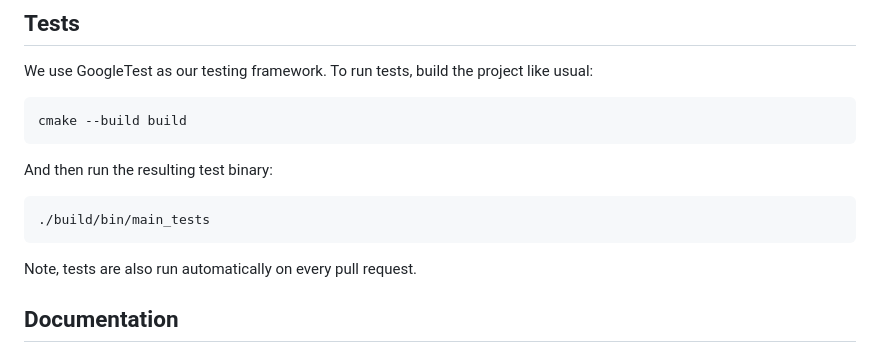
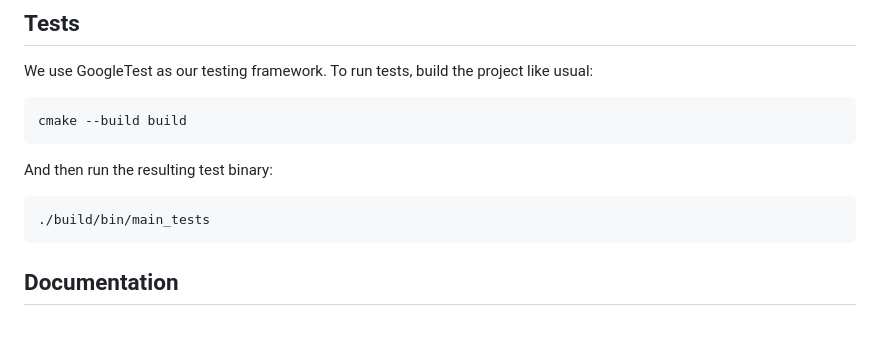
Before and after one commit to Joel-Singh/denison-snake-programming-competition, a Markdown page: documentation/CONTRIBUTING.md, the part around the change. GitHub-like rendering; blank space fills up the shorter version.

Commit message:
Remove lie about tests automatically running on every pr

````diff
--- a/documentation/CONTRIBUTING.md
+++ b/documentation/CONTRIBUTING.md
@@ -31,8 +31,6 @@ And then run the resulting test binary:
 ```
 ./build/bin/main_tests
 ```
-
-Note, tests are also run automatically on every pull request.
 
 ## Documentation
 Currently, there is documentation written for the code used by students in the competition, but only partial documentation for internals (sorry!)
````
